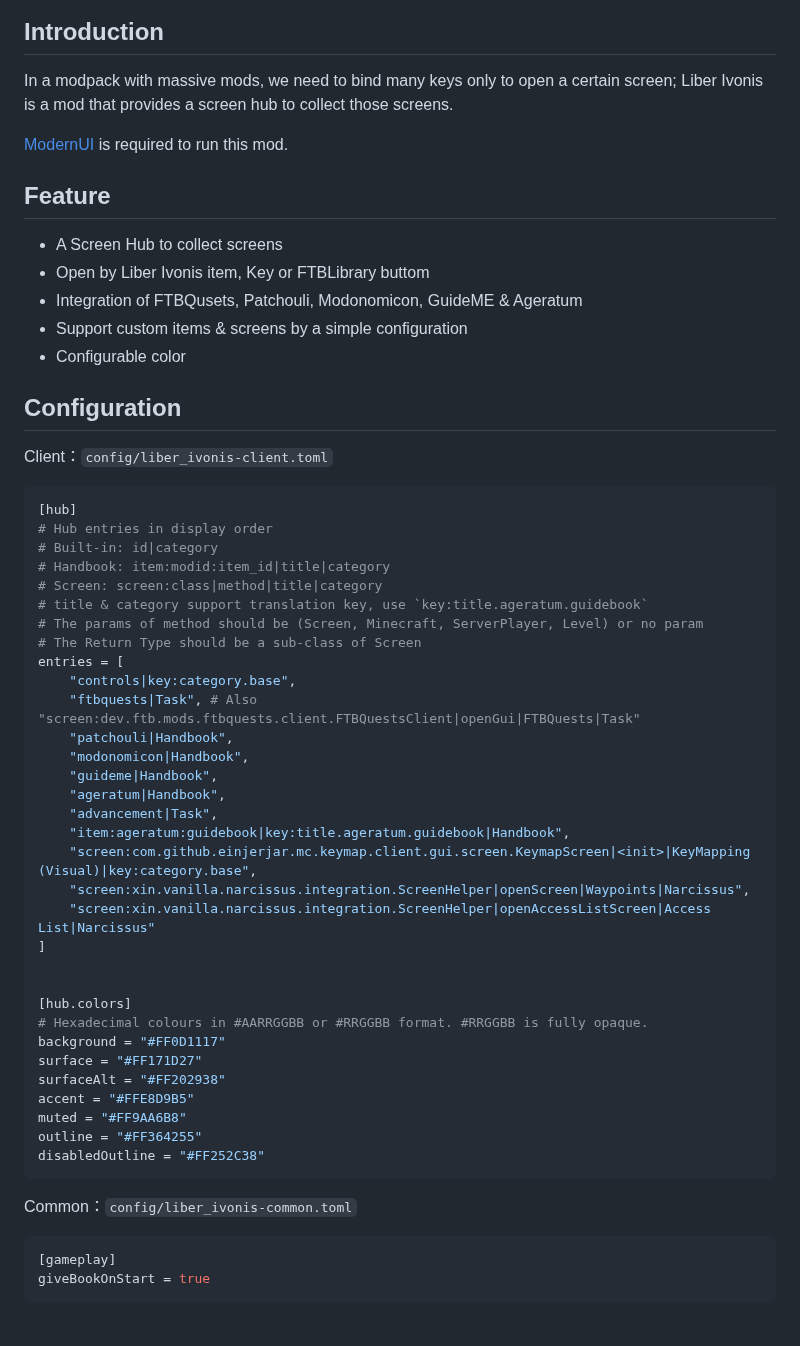
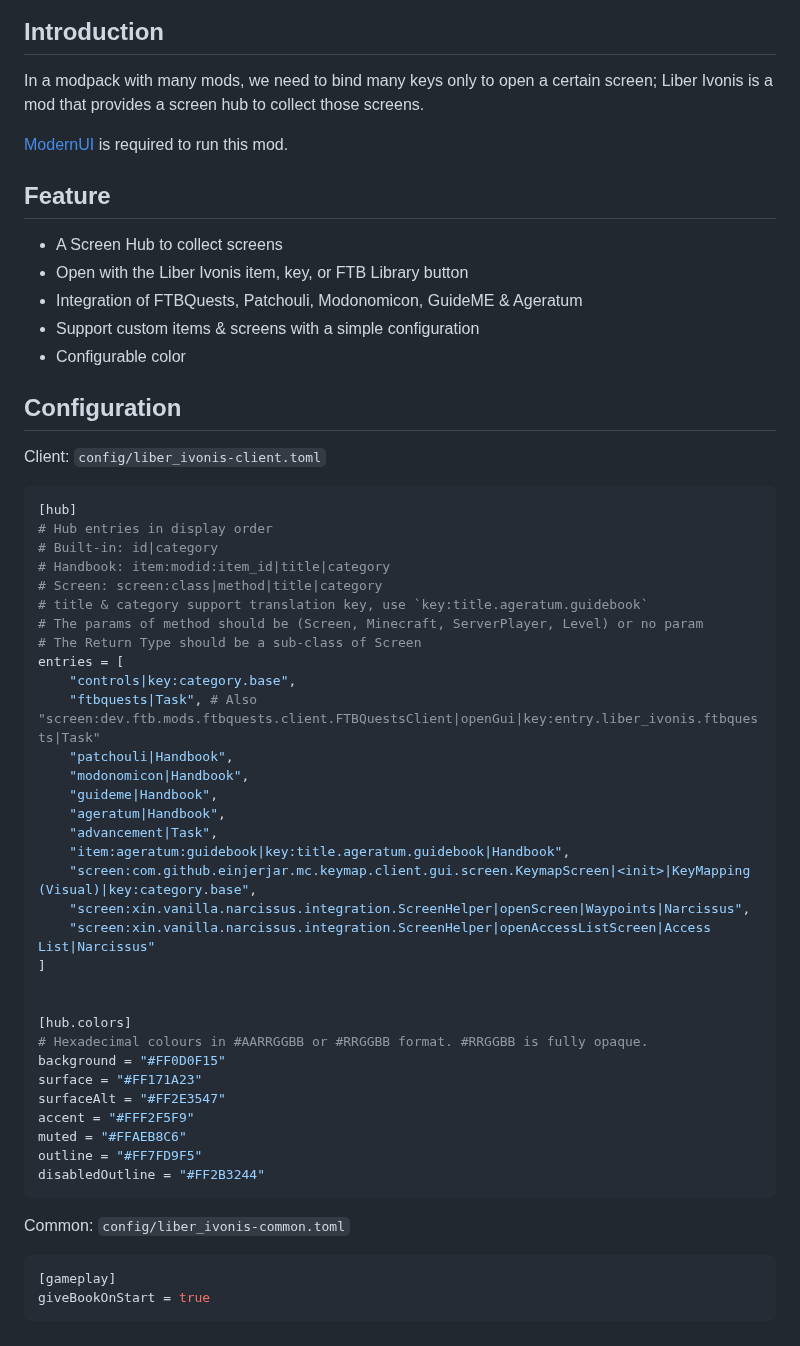
Before and after one commit to GLDYM/Liber-Ivonis, a Markdown page: README.md, the part around the change. GitHub-like rendering.

````diff
--- a/README.md
+++ b/README.md
@@ -10,21 +10,21 @@
 
 ## Introduction
 
-In a modpack with massive mods, we need to bind many keys only to open a certain screen; Liber Ivonis is a mod that provides a screen hub to collect those screens.
+In a modpack with many mods, we need to bind many keys only to open a certain screen; Liber Ivonis is a mod that provides a screen hub to collect those screens.
 
 [ModernUI](https://www.curseforge.com/minecraft/mc-mods/modern-ui) is required to run this mod.
 
 ## Feature
 
 - A Screen Hub to collect screens
-- Open by Liber Ivonis item, Key or FTBLibrary buttom
-- Integration of FTBQusets, Patchouli, Modonomicon, GuideME & Ageratum
-- Support custom items & screens by a simple configuration
+- Open with the Liber Ivonis item, key, or FTB Library button
+- Integration of FTBQuests, Patchouli, Modonomicon, GuideME & Ageratum
+- Support custom items & screens with a simple configuration
 - Configurable color
 
 ## Configuration
 
-Client：`config/liber_ivonis-client.toml`
+Client: `config/liber_ivonis-client.toml`
 
 ```toml
 [hub]
@@ -37,7 +37,7 @@ Client：`config/liber_ivonis-client.toml`
 # The Return Type should be a sub-class of Screen
 entries = [
     "controls|key:category.base",
-    "ftbquests|Task", # Also "screen:dev.ftb.mods.ftbquests.client.FTBQuestsClient|openGui|FTBQuests|Task"
+    "ftbquests|Task", # Also "screen:dev.ftb.mods.ftbquests.client.FTBQuestsClient|openGui|key:entry.liber_ivonis.ftbquests|Task"
     "patchouli|Handbook",
     "modonomicon|Handbook",
     "guideme|Handbook",
@@ -52,16 +52,16 @@ entries = [
 
 [hub.colors]
 # Hexadecimal colours in #AARRGGBB or #RRGGBB format. #RRGGBB is fully opaque.
-background = "#FF0D1117"
-surface = "#FF171D27"
-surfaceAlt = "#FF202938"
-accent = "#FFE8D9B5"
-muted = "#FF9AA6B8"
-outline = "#FF364255"
-disabledOutline = "#FF252C38"
+background = "#FF0D0F15"
+surface = "#FF171A23"
+surfaceAlt = "#FF2E3547"
+accent = "#FFF2F5F9"
+muted = "#FFAEB8C6"
+outline = "#FF7FD9F5"
+disabledOutline = "#FF2B3244"
 ```
 
-Common：`config/liber_ivonis-common.toml`
+Common: `config/liber_ivonis-common.toml`
 
 ```toml
 [gameplay]
````
Also changed, not shown: schemes.png (added), 10 other files.
